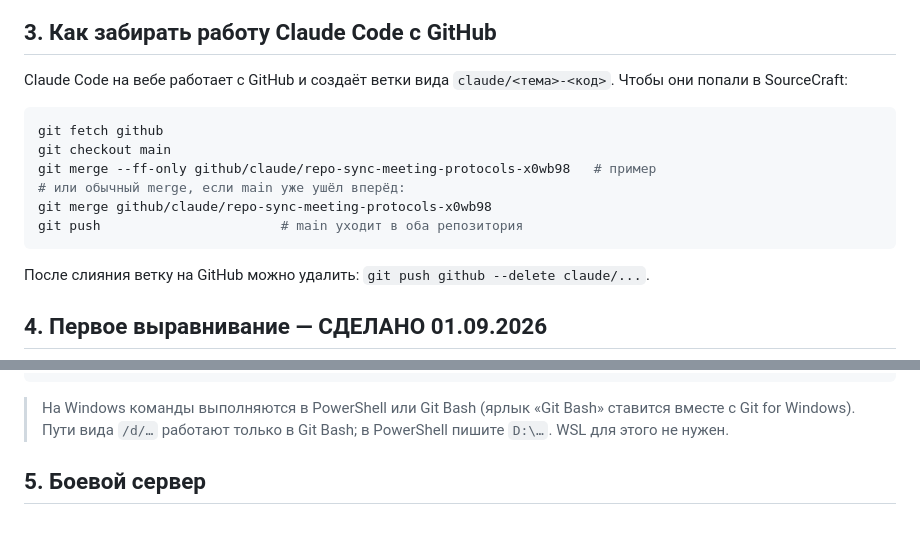
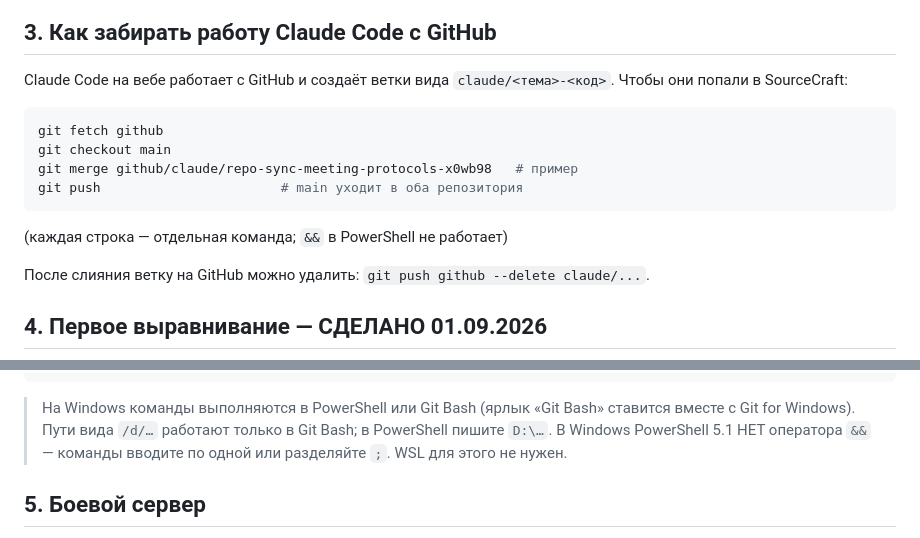
Before and after one commit to sglazunov/voise-bot, a Markdown page: docs/СИНХРОНИЗАЦИЯ-РЕПОЗИТОРИЕВ.md, 2 parts joined by grey strips. Rendered like a GitHub page.

Commit message:
Инструкция по синхронизации: команды без && — в Windows PowerShell 5.1 его нет
Co-Authored-By: Claude Fable 5.1 <noreply@anthropic.com>
Claude-Session: https://claude.ai/code/session_0179xGN77Ac3cUPckEhzkjCT

````diff
--- a/docs/СИНХРОНИЗАЦИЯ-РЕПОЗИТОРИЕВ.md
+++ b/docs/СИНХРОНИЗАЦИЯ-РЕПОЗИТОРИЕВ.md
@@ -63,14 +63,13 @@ git push                      # уходит и в SourceCraft, и на GitHub
 Claude Code на вебе работает с GitHub и создаёт ветки вида
 `claude/<тема>-<код>`. Чтобы они попали в SourceCraft:
 
-```bash
+```powershell
 git fetch github
 git checkout main
-git merge --ff-only github/claude/repo-sync-meeting-protocols-x0wb98   # пример
-# или обычный merge, если main уже ушёл вперёд:
-git merge github/claude/repo-sync-meeting-protocols-x0wb98
+git merge github/claude/repo-sync-meeting-protocols-x0wb98   # пример
 git push                       # main уходит в оба репозитория
 ```
+(каждая строка — отдельная команда; `&&` в PowerShell не работает)
 
 После слияния ветку на GitHub можно удалить: `git push github --delete claude/...`.
 
@@ -91,7 +90,8 @@ git push          # main → SourceCraft + GitHub
 
 > На Windows команды выполняются в PowerShell или Git Bash (ярлык «Git Bash»
 > ставится вместе с Git for Windows). Пути вида `/d/…` работают только в Git
-> Bash; в PowerShell пишите `D:\…`. WSL для этого не нужен.
+> Bash; в PowerShell пишите `D:\…`. В Windows PowerShell 5.1 НЕТ оператора
+> `&&` — команды вводите по одной или разделяйте `;`. WSL для этого не нужен.
 
 ## 5. Боевой сервер
 
````
